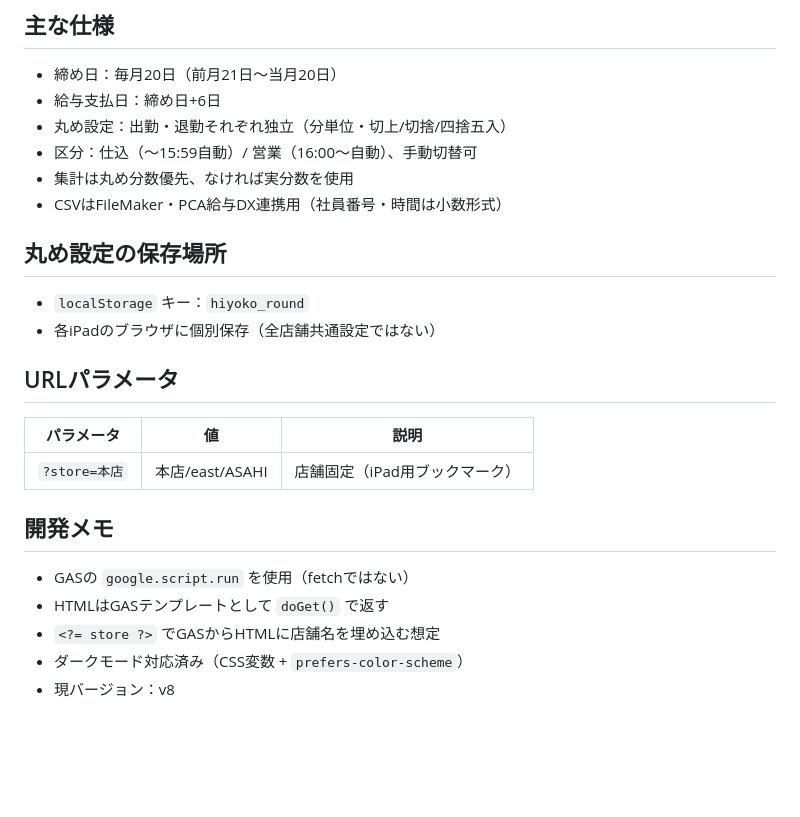
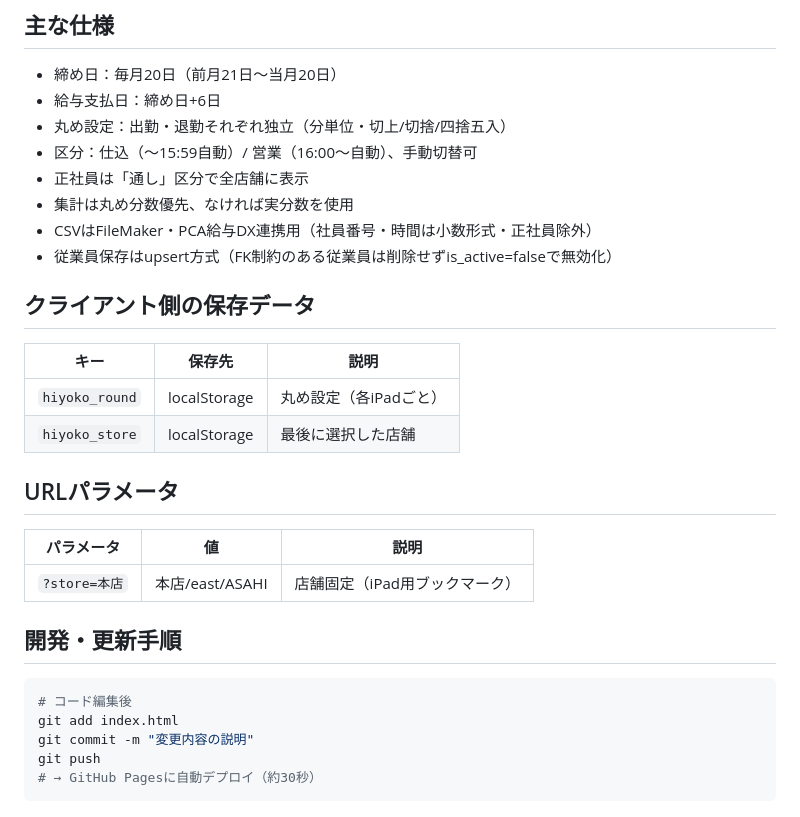
Before and after one commit to helloin0847/hiyoko-timecard, a Markdown page: README.md, the part around one of its changes. GitHub-like rendering; blank space fills up the shorter version.

````diff
--- a/README.md
+++ b/README.md
@@ -79,13 +98,17 @@ hiyoko-timecard/
 - 給与支払日：締め日+6日
 - 丸め設定：出勤・退勤それぞれ独立（分単位・切上/切捨/四捨五入）
 - 区分：仕込（〜15:59自動）/ 営業（16:00〜自動）、手動切替可
+- 正社員は「通し」区分で全店舗に表示
 - 集計は丸め分数優先、なければ実分数を使用
-- CSVはFileMaker・PCA給与DX連携用（社員番号・時間は小数形式）
+- CSVはFileMaker・PCA給与DX連携用（社員番号・時間は小数形式・正社員除外）
+- 従業員保存はupsert方式（FK制約のある従業員は削除せずis_active=falseで無効化）
 
-## 丸め設定の保存場所
+## クライアント側の保存データ
 
-- `localStorage` キー：`hiyoko_round`
-- 各iPadのブラウザに個別保存（全店舗共通設定ではない）
+| キー | 保存先 | 説明 |
+|------|--------|------|
+| `hiyoko_round` | localStorage | 丸め設定（各iPadごと）|
+| `hiyoko_store` | localStorage | 最後に選択した店舗 |
 
 ## URLパラメータ
 
@@ -93,10 +116,12 @@ hiyoko-timecard/
 |-----------|-----|------|
 | `?store=本店` | 本店/east/ASAHI | 店舗固定（iPad用ブックマーク）|
 
-## 開発メモ
+## 開発・更新手順
 
-- GASの `google.script.run` を使用（fetchではない）
-- HTMLはGASテンプレートとして `doGet()` で返す
-- `<?= store ?>` でGASからHTMLに店舗名を埋め込む想定
-- ダークモード対応済み（CSS変数 + `prefers-color-scheme`）
-- 現バージョン：v8
+```bash
+# コード編集後
+git add index.html
+git commit -m "変更内容の説明"
+git push
+# → GitHub Pagesに自動デプロイ（約30秒）
+```
````
Also changed, not shown: other parts of README.md (+75 -56 lines).
